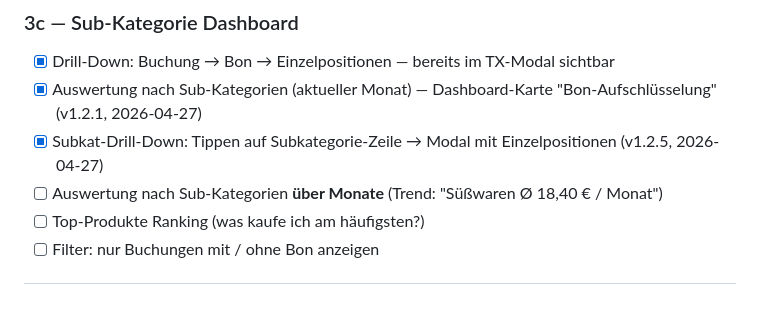
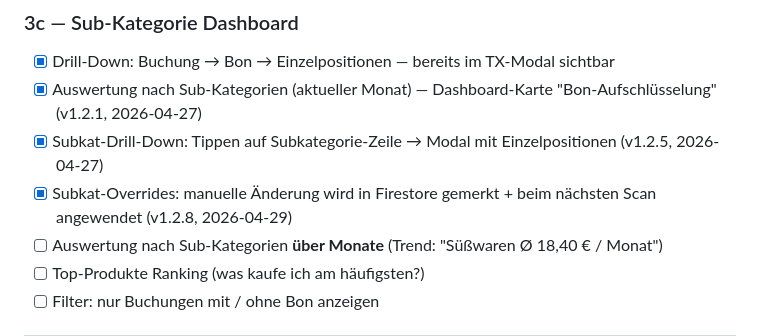
Before and after one commit to ieeks/finance-dashboard, a Markdown page: TODO.md, the part around the change. GitHub-like rendering; blank space fills up the shorter version.

```diff
--- a/TODO.md
+++ b/TODO.md
@@ -63,6 +63,7 @@
 - [x] Drill-Down: Buchung → Bon → Einzelpositionen — bereits im TX-Modal sichtbar
 - [x] Auswertung nach Sub-Kategorien (aktueller Monat) — Dashboard-Karte "Bon-Aufschlüsselung" (v1.2.1, 2026-04-27)
 - [x] Subkat-Drill-Down: Tippen auf Subkategorie-Zeile → Modal mit Einzelpositionen (v1.2.5, 2026-04-27)
+- [x] Subkat-Overrides: manuelle Änderung wird in Firestore gemerkt + beim nächsten Scan angewendet (v1.2.8, 2026-04-29)
 - [ ] Auswertung nach Sub-Kategorien **über Monate** (Trend: "Süßwaren Ø 18,40 € / Monat")
 - [ ] Top-Produkte Ranking (was kaufe ich am häufigsten?)
 - [ ] Filter: nur Buchungen mit / ohne Bon anzeigen
```
Also changed, not shown: CHANGELOG.md (+10 -0 lines), CLAUDE.md (+1 -1 lines).
